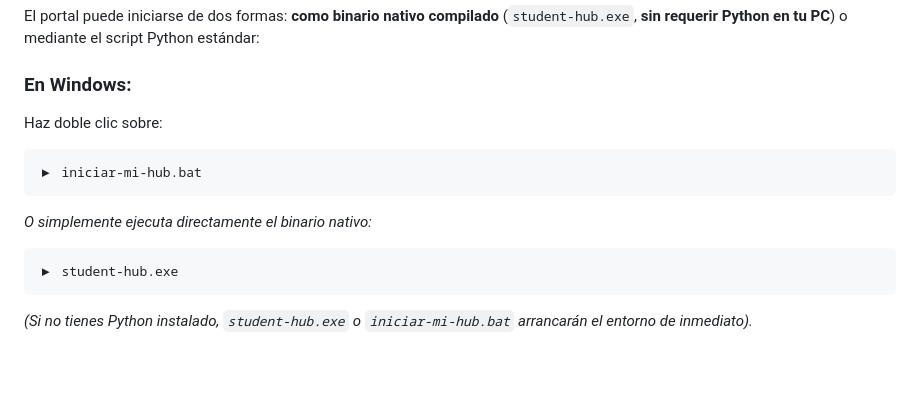
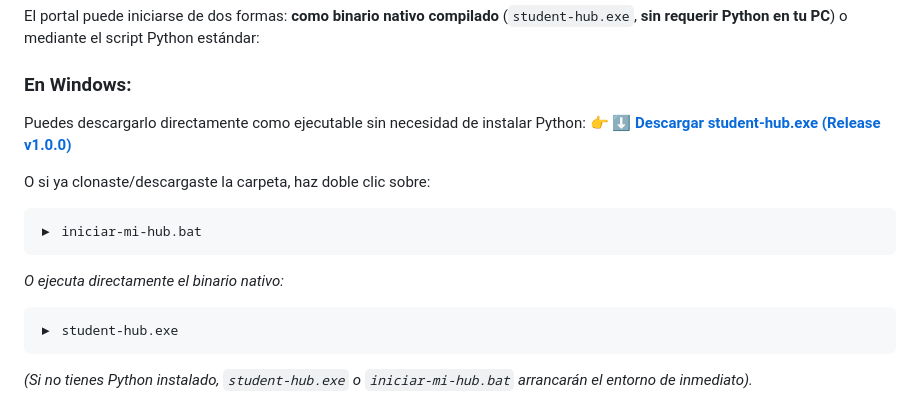
Before and after one commit to villadalmine/devops-student-hub, a Markdown page: README.md, the part around the change. Rendered like a GitHub page; blank space fills up the shorter version.

Commit message:
docs(readme): add direct download link for student-hub.exe release artifact

````diff
--- a/README.md
+++ b/README.md
@@ -96,11 +96,14 @@ chmod +x ./scripts/*.sh ./iniciar-mi-hub.sh
 El portal puede iniciarse de dos formas: **como binario nativo compilado** (`student-hub.exe`, **sin requerir Python en tu PC**) o mediante el script Python estándar:
 
 ### En Windows:
-Haz doble clic sobre:
+Puedes descargarlo directamente como ejecutable sin necesidad de instalar Python:
+👉 **[⬇️ Descargar student-hub.exe (Release v1.0.0)](https://github.com/villadalmine/devops-student-hub/releases/latest/download/student-hub.exe)**
+
+O si ya clonaste/descargaste la carpeta, haz doble clic sobre:
 ```text
 ▶ iniciar-mi-hub.bat
 ```
-*O simplemente ejecuta directamente el binario nativo:*
+*O ejecuta directamente el binario nativo:*
 ```text
 ▶ student-hub.exe
 ```
````
